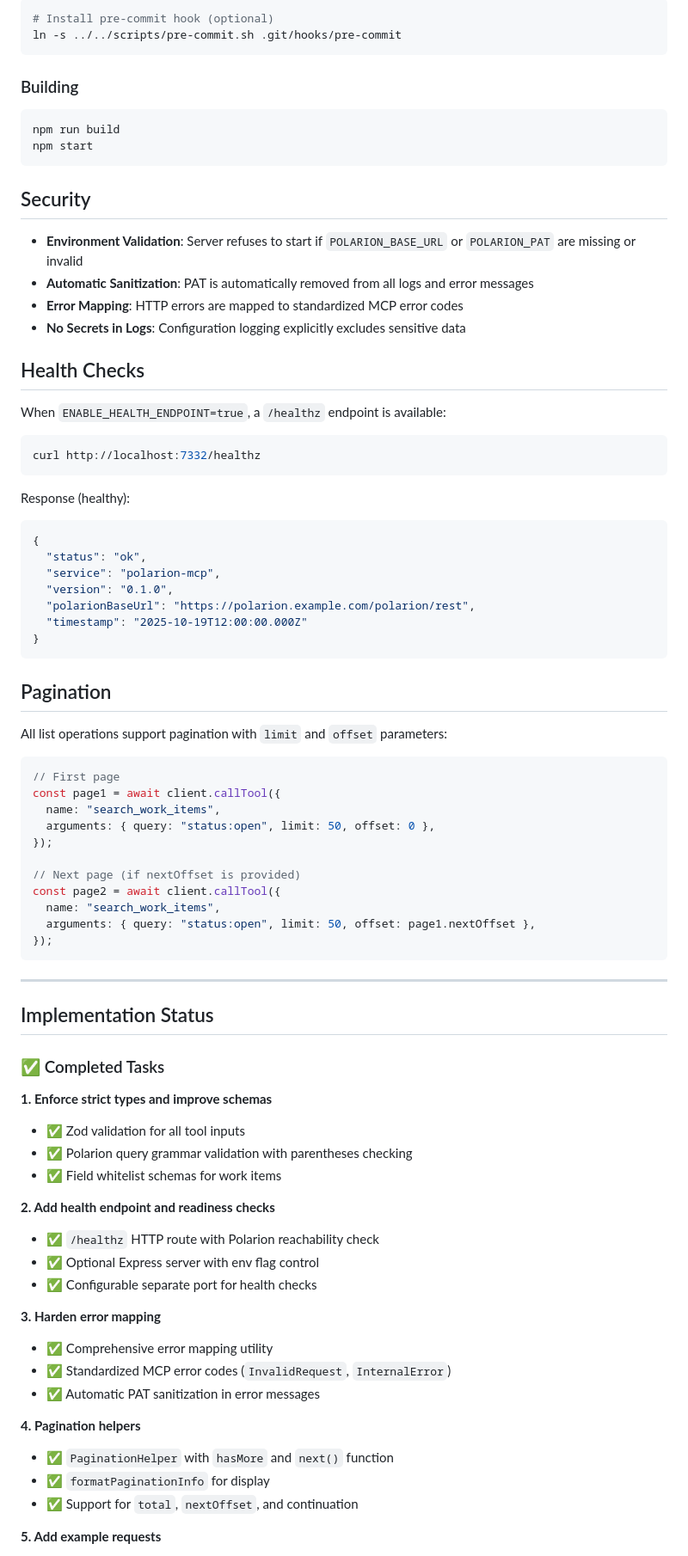
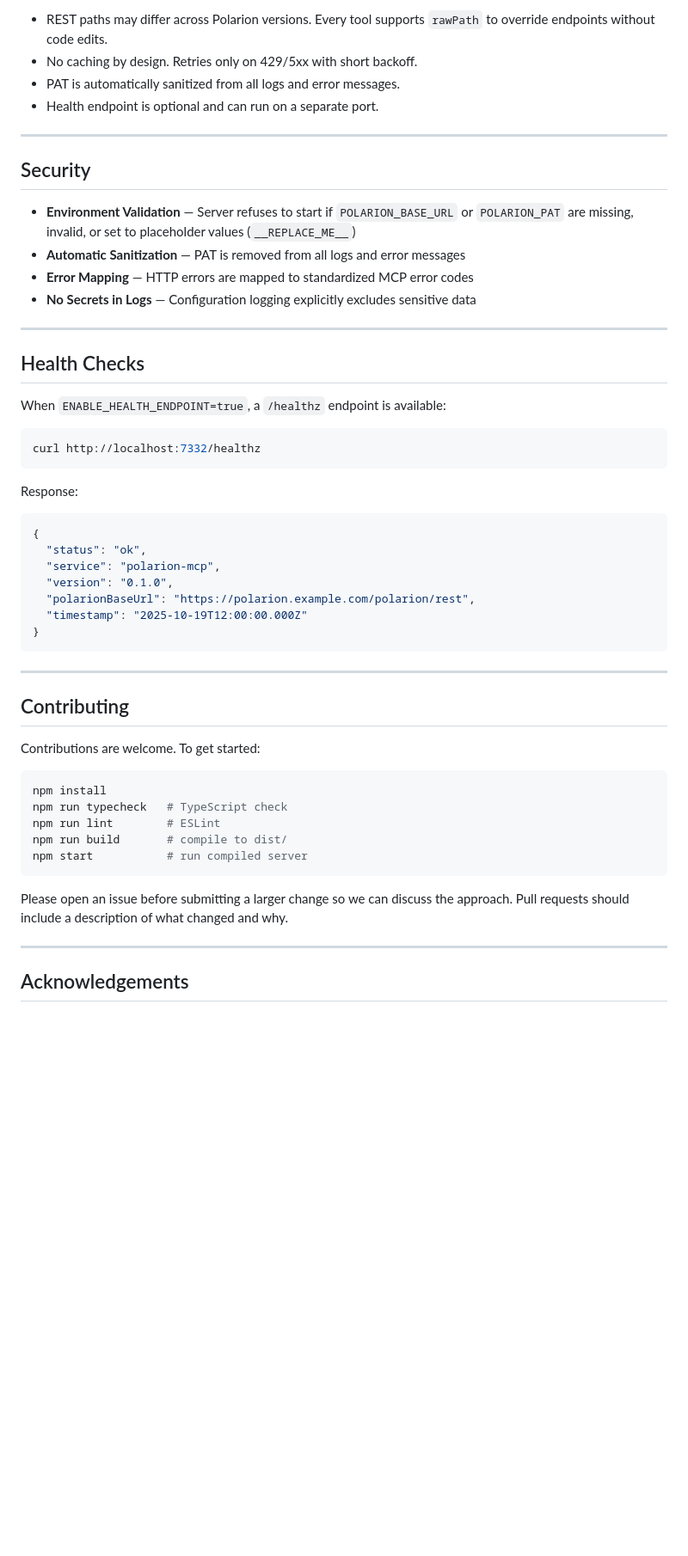
Before and after one commit to phillipboesger/polarion-mcp, a Markdown page: README.md, the part around one of its changes. Shown at 86% size. Drawn GitHub-style; blank space fills up the shorter version.

````diff
--- a/README.md
+++ b/README.md
@@ -147,22 +180,19 @@ npm run lint
 
-```bash
-# Install pre-commit hook (optional)
-ln -s ../../scripts/pre-commit.sh .git/hooks/pre-commit
-```
+- REST paths may differ across Polarion versions. Every tool supports `rawPath` to override endpoints without code edits.
+- No caching by design. Retries only on 429/5xx with short backoff.
+- PAT is automatically sanitized from all logs and error messages.
+- Health endpoint is optional and can run on a separate port.
 
-### Building
-
-```bash
-npm run build
-npm start
-```
+---
 
 ## Security
 
-- **Environment Validation**: Server refuses to start if `POLARION_BASE_URL` or `POLARION_PAT` are missing or invalid
-- **Automatic Sanitization**: PAT is automatically removed from all logs and error messages
-- **Error Mapping**: HTTP errors are mapped to standardized MCP error codes
-- **No Secrets in Logs**: Configuration logging explicitly excludes sensitive data
+- **Environment Validation** — Server refuses to start if `POLARION_BASE_URL` or `POLARION_PAT` are missing, invalid, or set to placeholder values (`__REPLACE_ME__`)
+- **Automatic Sanitization** — PAT is removed from all logs and error messages
+- **Error Mapping** — HTTP errors are mapped to standardized MCP error codes
+- **No Secrets in Logs** — Configuration logging explicitly excludes sensitive data
+
+---
 
 ## Health Checks
 
@@ -172,7 +202,7 @@ When `ENABLE_HEALTH_ENDPOINT=true`, a `/healthz` endpoint is available:
 curl http://localhost:7332/healthz
 ```
 
-Response (healthy):
+Response:
 
 ```json
 {
@@ -184,53 +214,23 @@ Response (healthy):
 }
 ```
 
-## Pagination
+---
 
-All list operations support pagination with `limit` and `offset` parameters:
+## Contributing
 
-```typescript
-// First page
-const page1 = await client.callTool({
-  name: "search_work_items",
-  arguments: { query: "status:open", limit: 50, offset: 0 },
-});
+Contributions are welcome. To get started:
 
-// Next page (if nextOffset is provided)
-const page2 = await client.callTool({
-  name: "search_work_items",
-  arguments: { query: "status:open", limit: 50, offset: page1.nextOffset },
-});
+```bash
+npm install
+npm run typecheck   # TypeScript check
+npm run lint        # ESLint
+npm run build       # compile to dist/
+npm start           # run compiled server
 ```
+
+Please open an issue before submitting a larger change so we can discuss the approach. Pull requests should include a description of what changed and why.
 
 ---
 
-## Implementation Status
+## Acknowledgements
 
-### ✅ Completed Tasks
-
-**1. Enforce strict types and improve schemas**
-
-- ✅ Zod validation for all tool inputs
-- ✅ Polarion query grammar validation with parentheses checking
-- ✅ Field whitelist schemas for work items
-
-**2. Add health endpoint and readiness checks**
-
-- ✅ `/healthz` HTTP route with Polarion reachability check
-- ✅ Optional Express server with env flag control
-- ✅ Configurable separate port for health checks
-
-**3. Harden error mapping**
-
-- ✅ Comprehensive error mapping utility
-- ✅ Standardized MCP error codes (`InvalidRequest`, `InternalError`)
-- ✅ Automatic PAT sanitization in error messages
-
-**4. Pagination helpers**
-
-- ✅ `PaginationHelper` with `hasMore` and `next()` function
-- ✅ `formatPaginationInfo` for display
-- ✅ Support for `total`, `nextOffset`, and continuation
-
-**5. Add example requests**
-
````
Also changed, not shown: other parts of README.md (+99 -81 lines).
